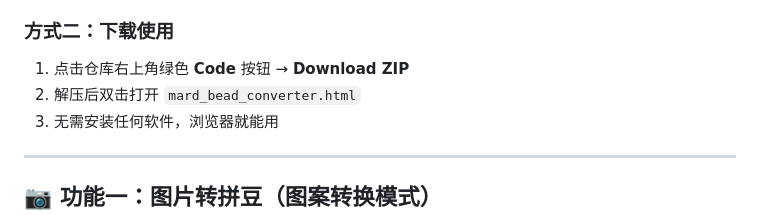
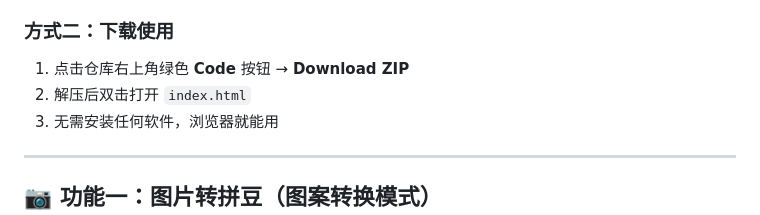
Before and after one commit to lift-897/mard_bead_converter, a Markdown page: README.md, the part around the change. Drawn GitHub-style.

Commit message:
fix: 重命名mard_bead_converter.html为index.html以支持GitHub Pages

```diff
--- a/README.md
+++ b/README.md
@@ -22,7 +22,7 @@
 ### 方式二：下载使用
 
 1. 点击仓库右上角绿色 **Code** 按钮 → **Download ZIP**
-2. 解压后双击打开 `mard_bead_converter.html`
+2. 解压后双击打开 `index.html`
 3. 无需安装任何软件，浏览器就能用
 
 ---
```
Also changed, not shown: screenshots/.png (renamed from screenshots/diy.png), 2 other files.
